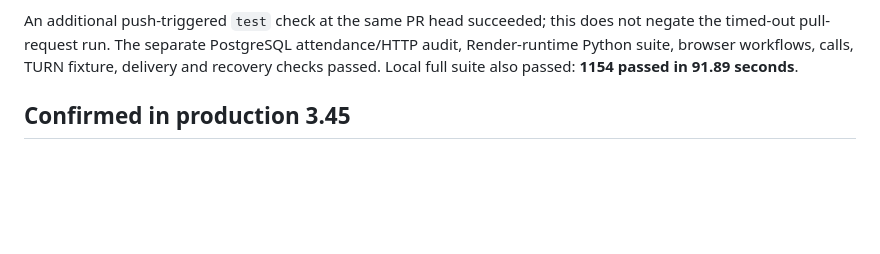
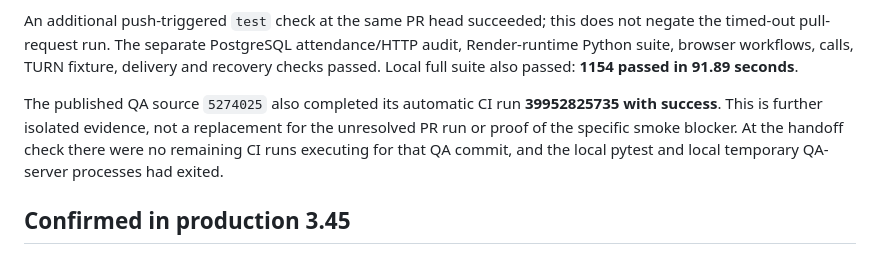
Before and after one commit to ibragimalievv-collab/Photo-boss, a Markdown page: docs/CHECKPOINT_2026-10-23.md, the part around the change. GitHub-like rendering; blank space fills up the shorter version.

Commit message:
docs: record completed QA CI and stopped local checks [skip ci]

```diff
--- a/docs/CHECKPOINT_2026-10-23.md
+++ b/docs/CHECKPOINT_2026-10-23.md
@@ -40,6 +40,8 @@ Verified log sequence:
 The exact blocking SQL/transaction is **not yet established**. Do not label this as only a slow network issue or a proven PostgreSQL deadlock without diagnostics. `app.smoke` calls `wait_for_database()` then `init_db()` against an already-running application. Next engineering step: reproduce/diagnose that repeated initialization with bounded SQL timeouts and PostgreSQL blocker/transaction diagnostics on an isolated stack, then fix the cause and finish PR #100 checks. Do not bypass the check, claim green CI, or merge/deploy 3.46 on this evidence.
 
 An additional push-triggered `test` check at the same PR head succeeded; this does not negate the timed-out pull-request run. The separate PostgreSQL attendance/HTTP audit, Render-runtime Python suite, browser workflows, calls, TURN fixture, delivery and recovery checks passed. Local full suite also passed: **1154 passed in 91.89 seconds**.
+
+The published QA source `5274025` also completed its automatic CI run **39952825735 with success**. This is further isolated evidence, not a replacement for the unresolved PR run or proof of the specific smoke blocker. At the handoff check there were no remaining CI runs executing for that QA commit, and the local pytest and local temporary QA-server processes had exited.
 
 ## Confirmed in production 3.45
 
```
